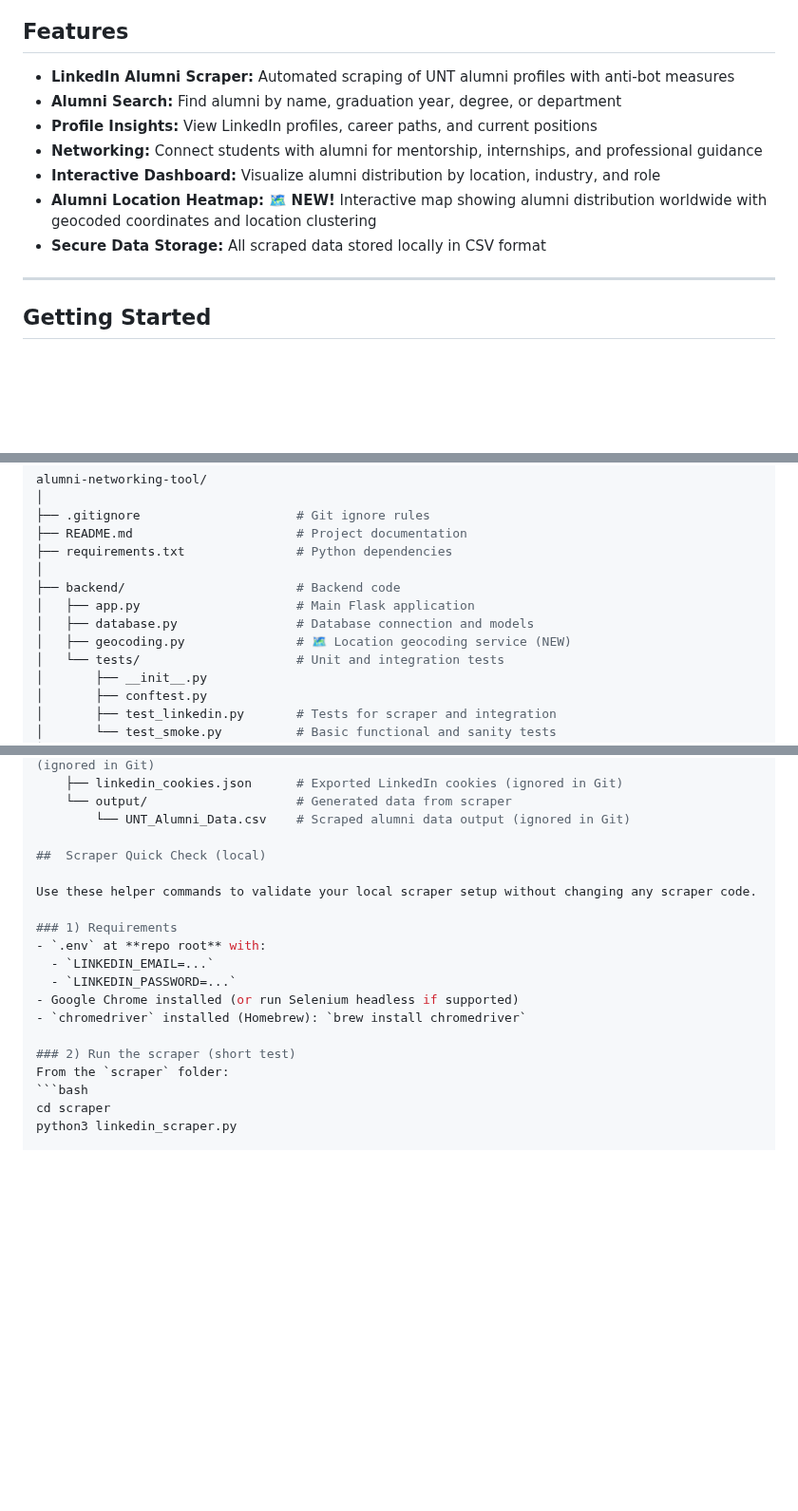
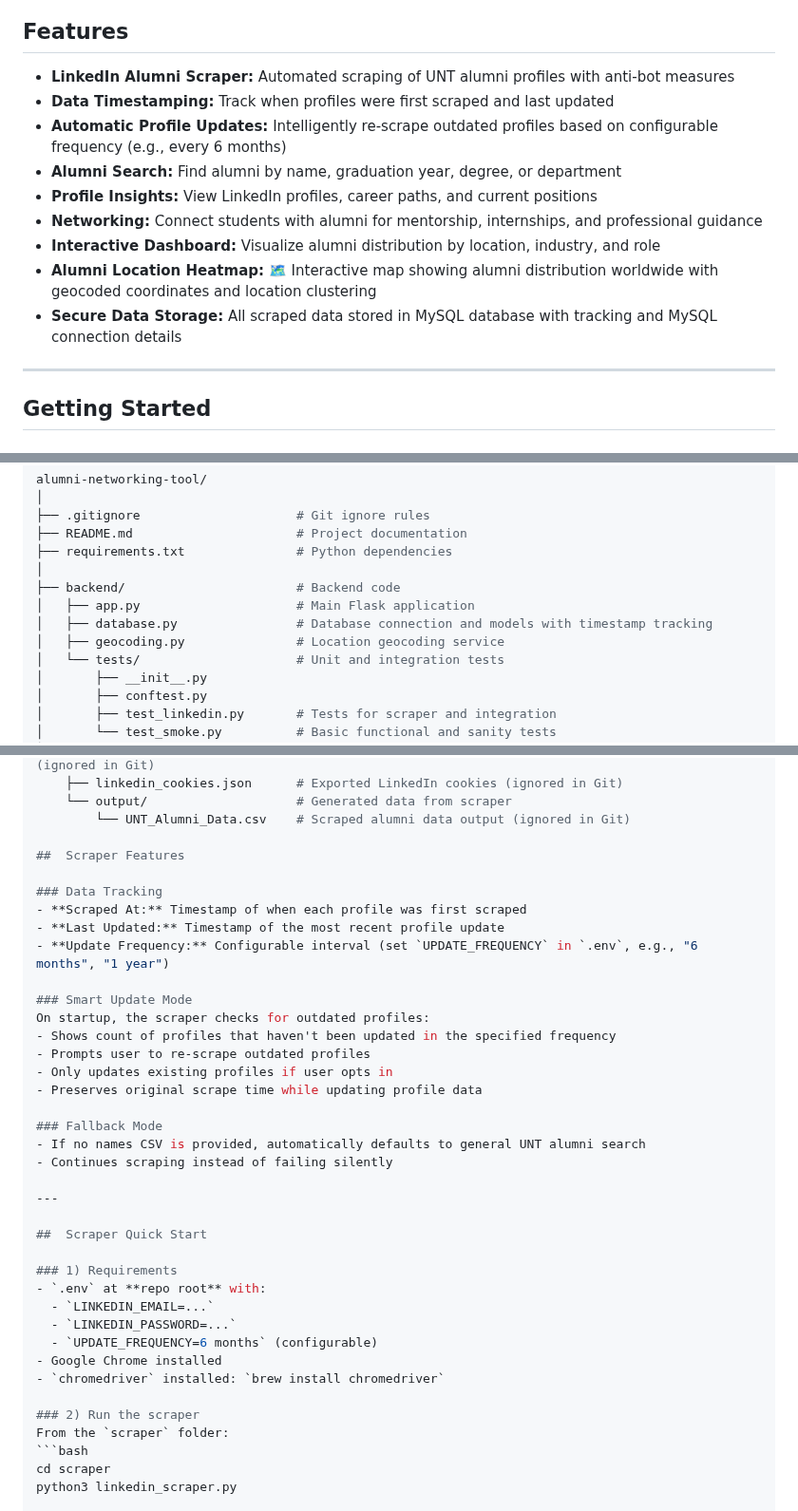
Before and after one commit to sangambartaula/alumni-networking-tool, a Markdown page: README.md, 3 parts joined by grey strips. Shown at 95% size. Rendered like a GitHub page; blank space fills up the shorter version.

Commit message:
Updated README.md to include new features

````diff
--- a/README.md
+++ b/README.md
@@ -7,12 +7,14 @@ A web-based application designed to help the College of Engineering connect with
 ##  Features
 
 - **LinkedIn Alumni Scraper:** Automated scraping of UNT alumni profiles with anti-bot measures
+- **Data Timestamping:** Track when profiles were first scraped and last updated
+- **Automatic Profile Updates:** Intelligently re-scrape outdated profiles based on configurable frequency (e.g., every 6 months)
 - **Alumni Search:** Find alumni by name, graduation year, degree, or department
 - **Profile Insights:** View LinkedIn profiles, career paths, and current positions
 - **Networking:** Connect students with alumni for mentorship, internships, and professional guidance
 - **Interactive Dashboard:** Visualize alumni distribution by location, industry, and role
-- **Alumni Location Heatmap:** 🗺️ **NEW!** Interactive map showing alumni distribution worldwide with geocoded coordinates and location clustering
-- **Secure Data Storage:** All scraped data stored locally in CSV format
+- **Alumni Location Heatmap:** 🗺️ Interactive map showing alumni distribution worldwide with geocoded coordinates and location clustering
+- **Secure Data Storage:** All scraped data stored in MySQL database with tracking and MySQL connection details
 
 ---
 
@@ -64,8 +66,8 @@ alumni-networking-tool/
 │
 ├── backend/                       # Backend code
 │   ├── app.py                     # Main Flask application
-│   ├── database.py                # Database connection and models
-│   ├── geocoding.py               # 🗺️ Location geocoding service (NEW)
+│   ├── database.py                # Database connection and models with timestamp tracking
+│   ├── geocoding.py               # Location geocoding service
 │   └── tests/                     # Unit and integration tests
 │       ├── __init__.py
 │       ├── conftest.py
@@ -91,18 +93,37 @@ alumni-networking-tool/
     └── output/                    # Generated data from scraper
         └── UNT_Alumni_Data.csv    # Scraped alumni data output (ignored in Git)
 
-##  Scraper Quick Check (local)
+##  Scraper Features
 
-Use these helper commands to validate your local scraper setup without changing any scraper code.
+### Data Tracking
+- **Scraped At:** Timestamp of when each profile was first scraped
+- **Last Updated:** Timestamp of the most recent profile update
+- **Update Frequency:** Configurable interval (set `UPDATE_FREQUENCY` in `.env`, e.g., "6 months", "1 year")
+
+### Smart Update Mode
+On startup, the scraper checks for outdated profiles:
+- Shows count of profiles that haven't been updated in the specified frequency
+- Prompts user to re-scrape outdated profiles
+- Only updates existing profiles if user opts in
+- Preserves original scrape time while updating profile data
+
+### Fallback Mode
+- If no names CSV is provided, automatically defaults to general UNT alumni search
+- Continues scraping instead of failing silently
+
+---
+
+##  Scraper Quick Start
 
 ### 1) Requirements
 - `.env` at **repo root** with:
   - `LINKEDIN_EMAIL=...`
   - `LINKEDIN_PASSWORD=...`
-- Google Chrome installed (or run Selenium headless if supported)
-- `chromedriver` installed (Homebrew): `brew install chromedriver`
+  - `UPDATE_FREQUENCY=6 months` (configurable)
+- Google Chrome installed
+- `chromedriver` installed: `brew install chromedriver`
 
-### 2) Run the scraper (short test)
+### 2) Run the scraper
 From the `scraper` folder:
 ```bash
 cd scraper
````
